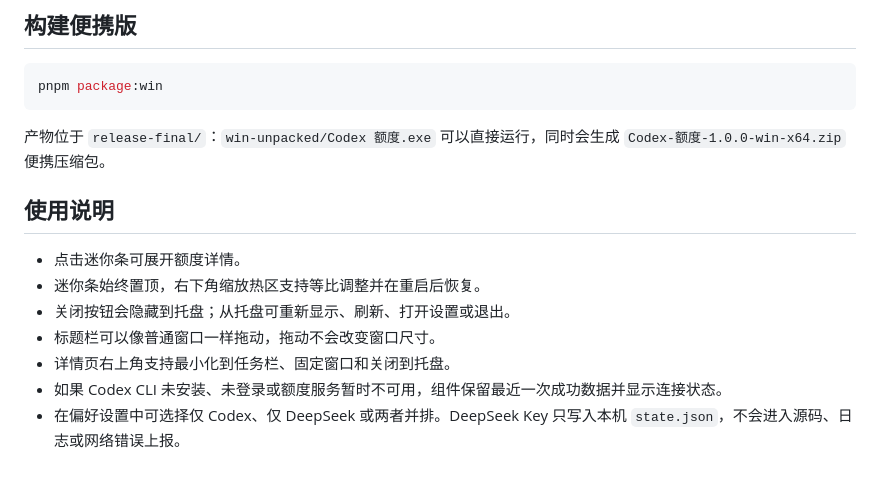
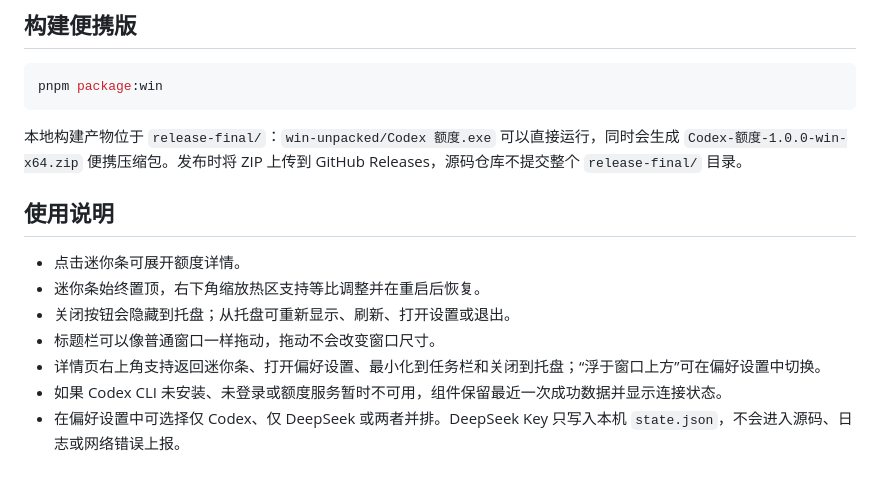
Before and after one commit to Lucy-xiang-a/codex.and.deepseek_quota_tools-v1.02, a Markdown page: README.md, the part around the change printed below. Drawn GitHub-style.

````diff
--- a/README.md
+++ b/README.md
@@ -19,7 +31,7 @@ pnpm dev
 pnpm package:win
 ```
 
-产物位于 `release-final/`：`win-unpacked/Codex 额度.exe` 可以直接运行，同时会生成 `Codex-额度-1.0.0-win-x64.zip` 便携压缩包。
+本地构建产物位于 `release-final/`：`win-unpacked/Codex 额度.exe` 可以直接运行，同时会生成 `Codex-额度-1.0.0-win-x64.zip` 便携压缩包。发布时将 ZIP 上传到 GitHub Releases，源码仓库不提交整个 `release-final/` 目录。
 
 ## 使用说明
 
@@ -27,6 +39,6 @@ pnpm package:win
 - 迷你条始终置顶，右下角缩放热区支持等比调整并在重启后恢复。
 - 关闭按钮会隐藏到托盘；从托盘可重新显示、刷新、打开设置或退出。
 - 标题栏可以像普通窗口一样拖动，拖动不会改变窗口尺寸。
-- 详情页右上角支持最小化到任务栏、固定窗口和关闭到托盘。
+- 详情页右上角支持返回迷你条、打开偏好设置、最小化到任务栏和关闭到托盘；“浮于窗口上方”可在偏好设置中切换。
 - 如果 Codex CLI 未安装、未登录或额度服务暂时不可用，组件保留最近一次成功数据并显示连接状态。
 - 在偏好设置中可选择仅 Codex、仅 DeepSeek 或两者并排。DeepSeek Key 只写入本机 `state.json`，不会进入源码、日志或网络错误上报。
````
Also changed, not shown: other parts of README.md (+12 -0 lines), docs/screenshots/compact-both.png (added), docs/screenshots/expanded-dark.png (added), 1 other file.
